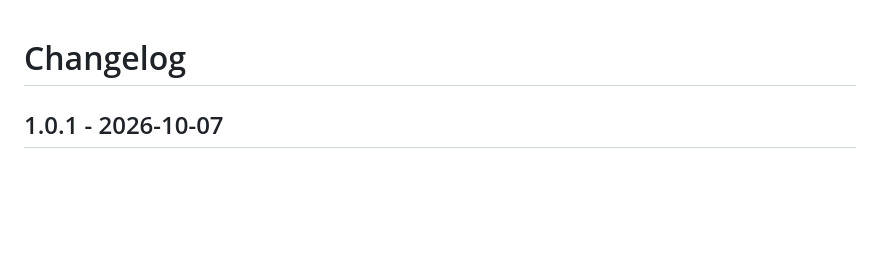
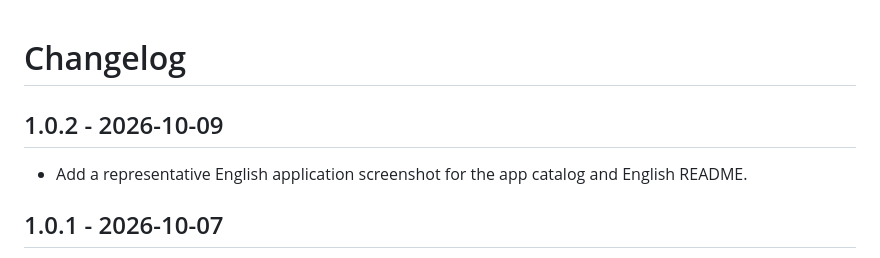
Before and after one commit to ttomohisa/htmlapps-engineering-calculator, a Markdown page: CHANGELOG.md, the part around the change. Rendered like a GitHub page; blank space fills up the shorter version.

```diff
--- a/CHANGELOG.md
+++ b/CHANGELOG.md
@@ -1,4 +1,8 @@
 # Changelog
+
+## 1.0.2 - 2026-10-09
+
+- Add a representative English application screenshot for the app catalog and English README.
 
 ## 1.0.1 - 2026-10-07
 
```
Also changed, not shown: APP_SPEC.md (+1 -1 lines), README.md (+1 -1 lines), assets/screenshot-en.png (added), 3 other files.
